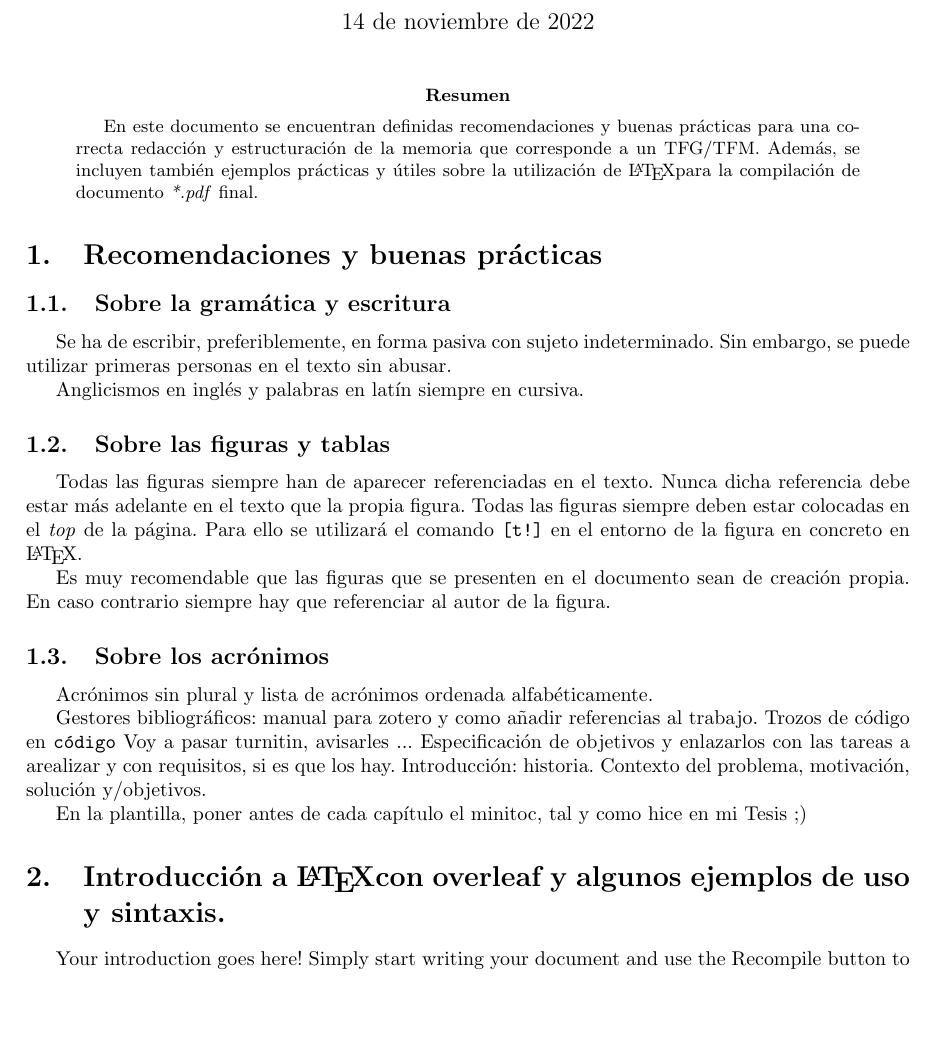
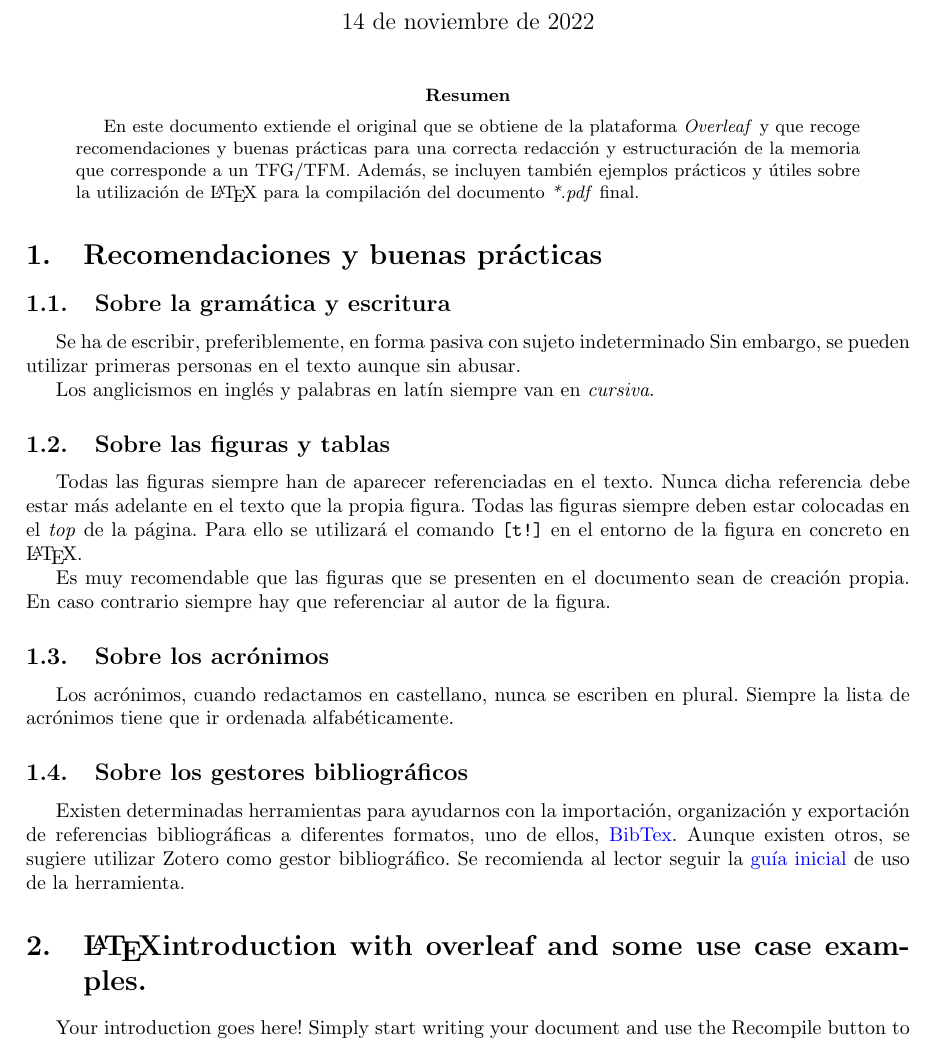
Before and after one commit to robertomagan/Plantilla_TFG_TFM_latex, a LaTeX paper (README/README.tex): part of page 1 of 4, cut so that both start at the same text, the shorter picture padded with empty space. Compiled offline with pdfLaTeX.

Commit message:
Versión preliminar a falta de definir el contenido y estructura del Capítulo 2

```diff
--- a/faqs/faqs.tex
+++ b/README/README.tex
@@ -20,14 +20,14 @@
 \maketitle
 
 \begin{abstract}
-En este documento se encuentran definidas recomendaciones y buenas prácticas para una correcta redacción y estructuración de la memoria que corresponde a un TFG/TFM. Además, se incluyen también ejemplos prácticas y útiles sobre la utilización de \LaTeX para la compilación de documento \textit{*.pdf} final.
+En este documento extiende el original que se obtiene de la plataforma \textit{Overleaf} y que recoge recomendaciones y buenas prácticas para una correcta redacción y estructuración de la memoria que corresponde a un TFG/TFM. Además, se incluyen también ejemplos prácticos y útiles sobre la utilización de \LaTeX~para la compilación del documento \textit{*.pdf} final.
 \end{abstract}
 
 \section{Recomendaciones y buenas prácticas}
 \subsection{Sobre la gramática y escritura}
-Se ha de escribir, preferiblemente, en forma pasiva con sujeto indeterminado. Sin embargo, se puede utilizar primeras personas en el texto sin abusar.
+Se ha de escribir, preferiblemente, en forma pasiva con sujeto indeterminado Sin embargo, se pueden utilizar primeras personas en el texto aunque sin abusar.
 
-Anglicismos en inglés y palabras en latín siempre en cursiva.
+Los anglicismos en inglés y palabras en latín siempre van en \textit{cursiva}.
 
 \subsection{Sobre las figuras y tablas}
 Todas las figuras siempre han de aparecer referenciadas en el texto. Nunca dicha referencia debe estar más adelante en el texto que la propia figura. Todas las figuras siempre deben estar colocadas en el \textit{top} de la página. Para ello se utilizará el comando \texttt{[t!]} en el entorno de la figura en concreto en \LaTeX.
@@ -35,19 +35,12 @@ Todas las figuras siempre han de aparecer referenciadas en el texto. Nunca dicha
 Es muy recomendable que las figuras que se presenten en el documento sean de creación propia. En caso contrario siempre hay que referenciar al autor de la figura.
 
 \subsection{Sobre los acrónimos}
-Acrónimos sin plural y lista de acrónimos ordenada alfabéticamente.
+Los acrónimos, cuando redactamos en castellano, nunca se escriben en plural. Siempre la lista de acrónimos tiene que ir ordenada alfabéticamente.
 
+\subsection{Sobre los gestores bibliográficos}
+Existen determinadas herramientas para ayudarnos con la importación, organización y exportación de referencias bibliográficas a diferentes formatos, uno de ellos, \href{https://latex-tutorial.com/tutorials/bibtex/}{BibTex}. Aunque existen otros, se sugiere utilizar Zotero como gestor bibliográfico. Se recomienda al lector seguir la \href{https://latex-tutorial.com/tutorials/bibtex/}{guía inicial} de uso de la herramienta.
 
-Gestores bibliográficos: manual para zotero y como añadir referencias al trabajo.
-Trozos de código en \texttt{código}
-Voy a pasar turnitin, avisarles ...
-Especificación de objetivos y enlazarlos con las tareas a arealizar y con requisitos, si es que los hay.
-Introducción: historia. Contexto del problema, motivación, solución y/objetivos.
-
-En la plantilla, poner antes de cada capítulo el minitoc, tal y como hice en mi Tesis ;)
-
-
-\section{Introducción a \LaTeX con overleaf y algunos ejemplos de uso y sintaxis.}
+\section{\LaTeX introduction with overleaf and some use case examples.}
 
 Your introduction goes here! Simply start writing your document and use the Recompile button to view the updated PDF preview. Examples of commonly used commands and features are listed below, to help you get started.
 
```
Also changed, not shown: TFM.tex (+1 -1 lines), capitulos/06_Evaluacion.tex (+1 -1 lines), portada/portada.tex (+5 -5 lines), portada/portada_2.tex (+1 -1 lines), prefacios/prefacio.tex (+2 -2 lines), README/frog.jpg (renamed from faqs/frog.jpg), README/sample.bib (renamed from faqs/sample.bib).
